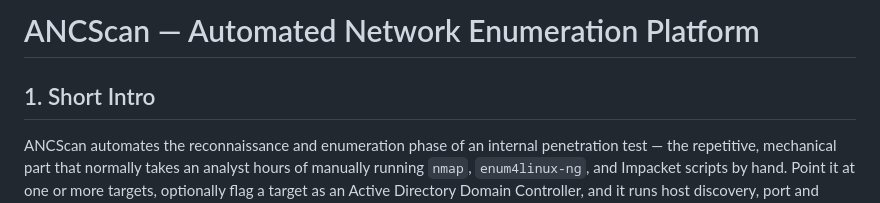
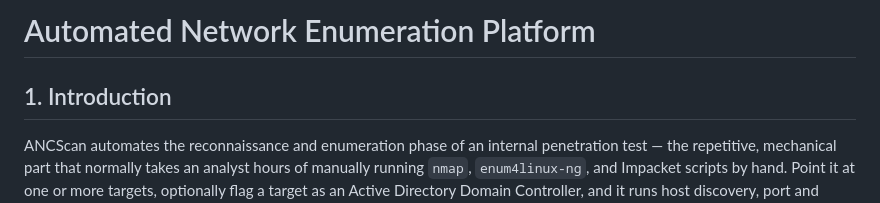
Before and after one commit to zainebD-crypto/automated_network_enumeration_platform, a Markdown page: README.md, the part around the change. Drawn GitHub-style.

```diff
--- a/README.md
+++ b/README.md
@@ -1,6 +1,6 @@
-# ANCScan — Automated Network Enumeration Platform
+#  Automated Network Enumeration Platform
 
-## 1. Short Intro
+## 1. Introduction
 
 ANCScan automates the reconnaissance and enumeration phase of an internal
 penetration test — the repetitive, mechanical part that normally takes an
```
